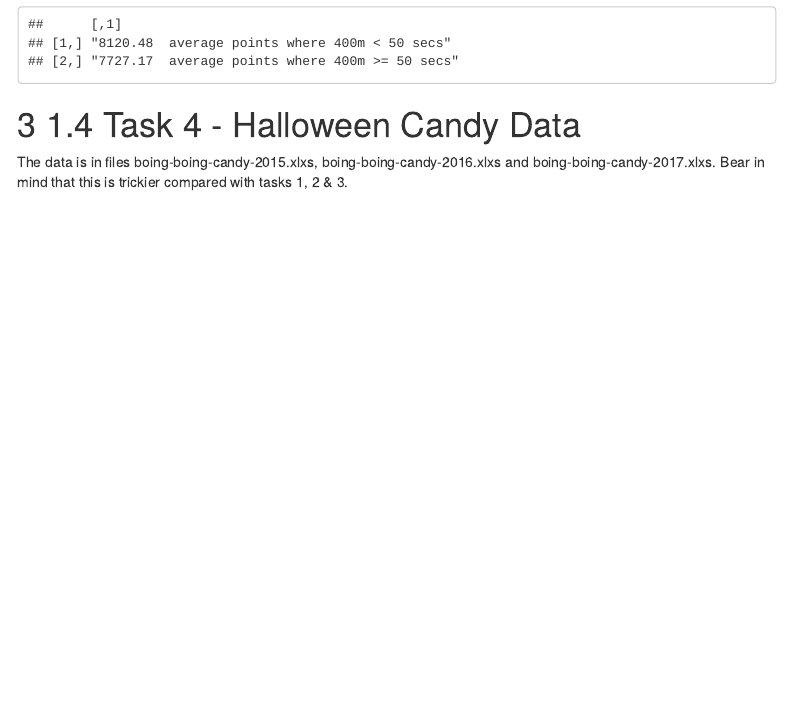
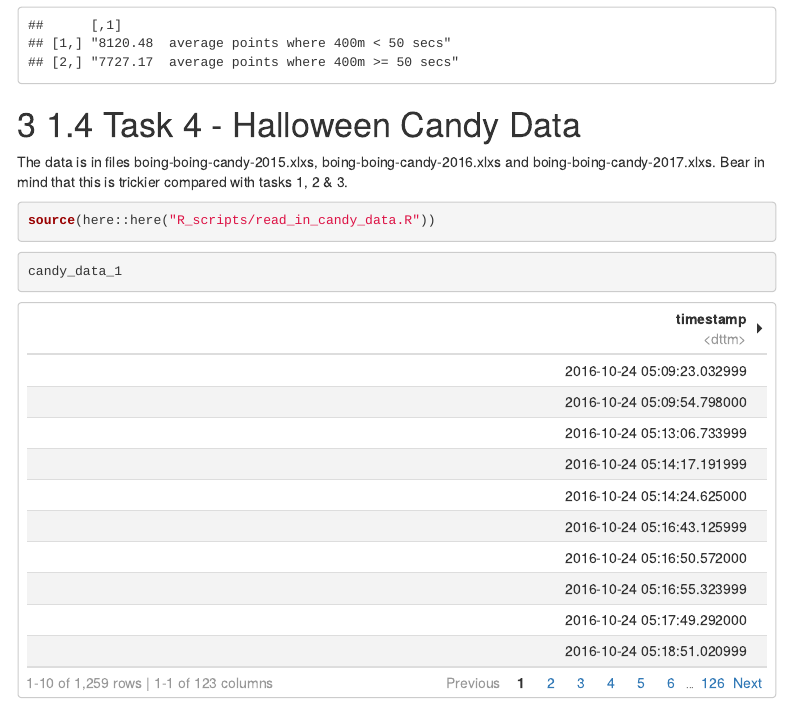
Before and after one commit to hgdee/pda_dirty_data, an R Markdown document (pda_dirty_data.Rmd): the page in a window 1100 px wide, from 3280 px down before the commit and from 3330 px down after it, so that both start at the same text. Rendered offline with R 4.5, knitr and Pandoc, with nearby package versions; menus at the side of the page are left out; column names are cleaned by a stand-in for the janitor package.

Commit message:
Used read_excel to get data loaded
Do a save as its hard to load data

````diff
--- a/pda_dirty_data.Rmd
+++ b/pda_dirty_data.Rmd
@@ -89,3 +90,15 @@ rbind(decathlon_data  %>%
 
 # 1.4 Task 4 - Halloween Candy Data
 The data is in files boing-boing-candy-2015.xlxs, boing-boing-candy-2016.xlxs and boing-boing-candy-2017.xlxs. Bear in mind that this is trickier compared with tasks 1, 2 & 3.
+
+```{r}
+
+source(here::here("R_scripts/read_in_candy_data.R"))
+```
+
+```{r}
+candy_data_1
+
+```
+
+```{r}
````
Also changed, not shown: R_scripts/read_in_candy_data.R (+1 -2 lines), pda_dirty_data.Rmd (3 more changed lines).
